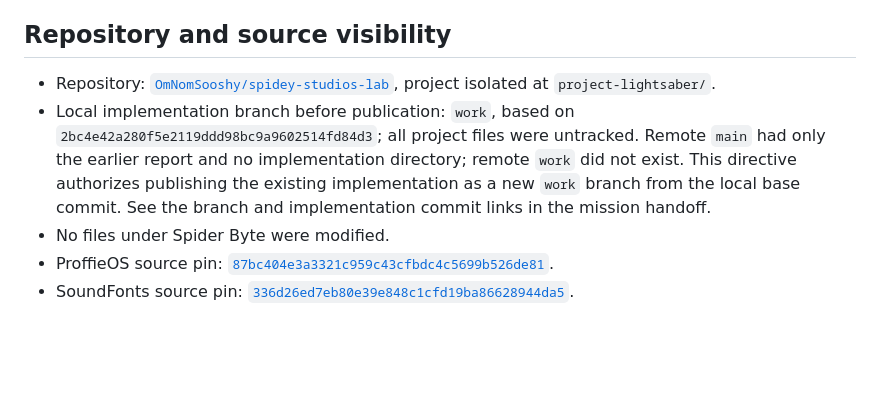
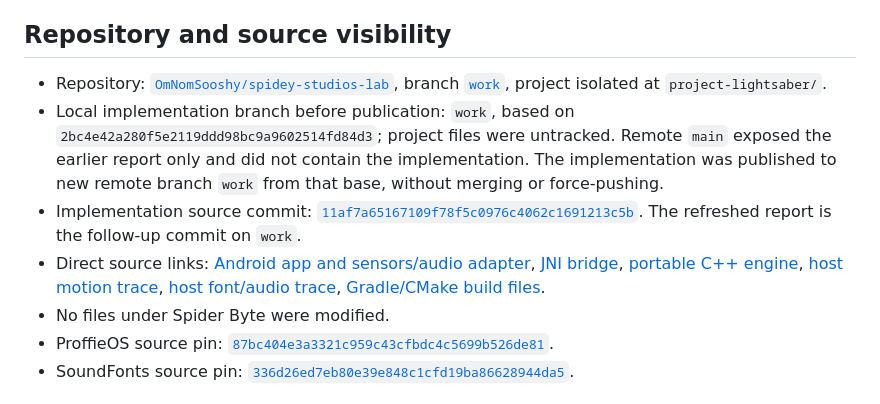
Before and after one commit to OmNomSooshy/spidey-studios-lab, a Markdown page: project-lightsaber/MISSION_REPORT.md, the part around the change. GitHub-like rendering; blank space fills up the shorter version.

Commit message:
Document fidelity audit and Android build handoff

```diff
--- a/project-lightsaber/MISSION_REPORT.md
+++ b/project-lightsaber/MISSION_REPORT.md
@@ -4,8 +4,10 @@
 
 ## Repository and source visibility
 
-- Repository: [`OmNomSooshy/spidey-studios-lab`](https://github.com/OmNomSooshy/spidey-studios-lab), project isolated at `project-lightsaber/`.
-- Local implementation branch before publication: `work`, based on `2bc4e42a280f5e2119ddd98bc9a9602514fd84d3`; all project files were untracked. Remote `main` had only the earlier report and no implementation directory; remote `work` did not exist. This directive authorizes publishing the existing implementation as a new `work` branch from the local base commit. See the branch and implementation commit links in the mission handoff.
+- Repository: [`OmNomSooshy/spidey-studios-lab`](https://github.com/OmNomSooshy/spidey-studios-lab), branch [`work`](https://github.com/OmNomSooshy/spidey-studios-lab/tree/work), project isolated at `project-lightsaber/`.
+- Local implementation branch before publication: `work`, based on `2bc4e42a280f5e2119ddd98bc9a9602514fd84d3`; project files were untracked. Remote `main` exposed the earlier report only and did not contain the implementation. The implementation was published to new remote branch `work` from that base, without merging or force-pushing.
+- Implementation source commit: [`11af7a65167109f78f5c0976c4062c1691213c5b`](https://github.com/OmNomSooshy/spidey-studios-lab/commit/11af7a65167109f78f5c0976c4062c1691213c5b). The refreshed report is the follow-up commit on `work`.
+- Direct source links: [Android app and sensors/audio adapter](https://github.com/OmNomSooshy/spidey-studios-lab/blob/11af7a65167109f78f5c0976c4062c1691213c5b/project-lightsaber/app/src/main/java/studios/spidey/lightsaber/MainActivity.java), [JNI bridge](https://github.com/OmNomSooshy/spidey-studios-lab/blob/11af7a65167109f78f5c0976c4062c1691213c5b/project-lightsaber/app/src/main/cpp/jni_bridge.cpp), [portable C++ engine](https://github.com/OmNomSooshy/spidey-studios-lab/blob/11af7a65167109f78f5c0976c4062c1691213c5b/project-lightsaber/core/src/saber_engine.cpp), [host motion trace](https://github.com/OmNomSooshy/spidey-studios-lab/blob/11af7a65167109f78f5c0976c4062c1691213c5b/project-lightsaber/core/tests/smooth_swing_trace.cpp), [host font/audio trace](https://github.com/OmNomSooshy/spidey-studios-lab/blob/11af7a65167109f78f5c0976c4062c1691213c5b/project-lightsaber/core/tests/audio_font_trace.cpp), [Gradle/CMake build files](https://github.com/OmNomSooshy/spidey-studios-lab/tree/11af7a65167109f78f5c0976c4062c1691213c5b/project-lightsaber).
 - No files under Spider Byte were modified.
 - ProffieOS source pin: [`87bc404e3a3321c959c43cfbdc4c5699b526de81`](https://github.com/profezzorn/ProffieOS/commit/87bc404e3a3321c959c43cfbdc4c5699b526de81).
 - SoundFonts source pin: [`336d26ed7eb80e39e848c1cfd19ba86628944da5`](https://github.com/profezzorn/SoundFonts/tree/336d26ed7eb80e39e848c1cfd19ba86628944da5).
```
